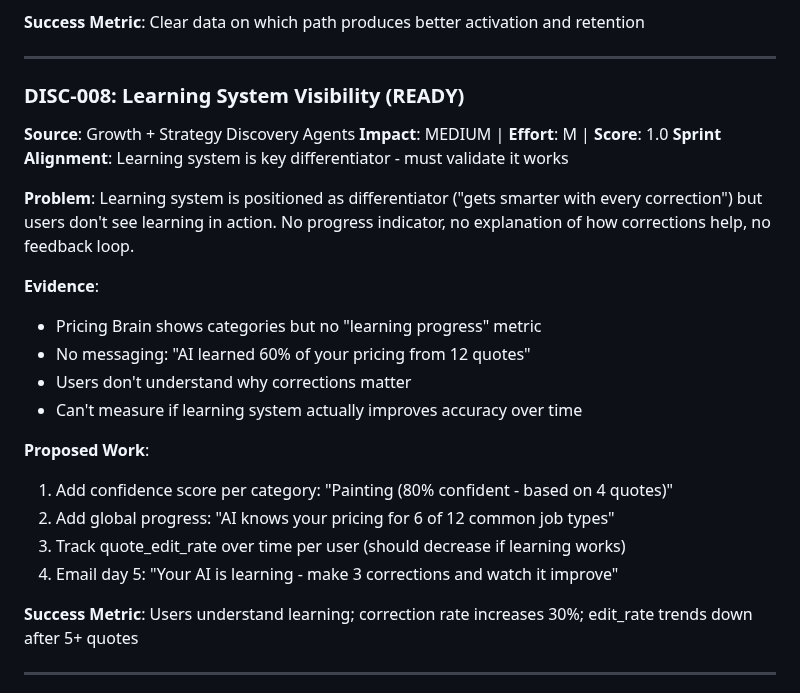
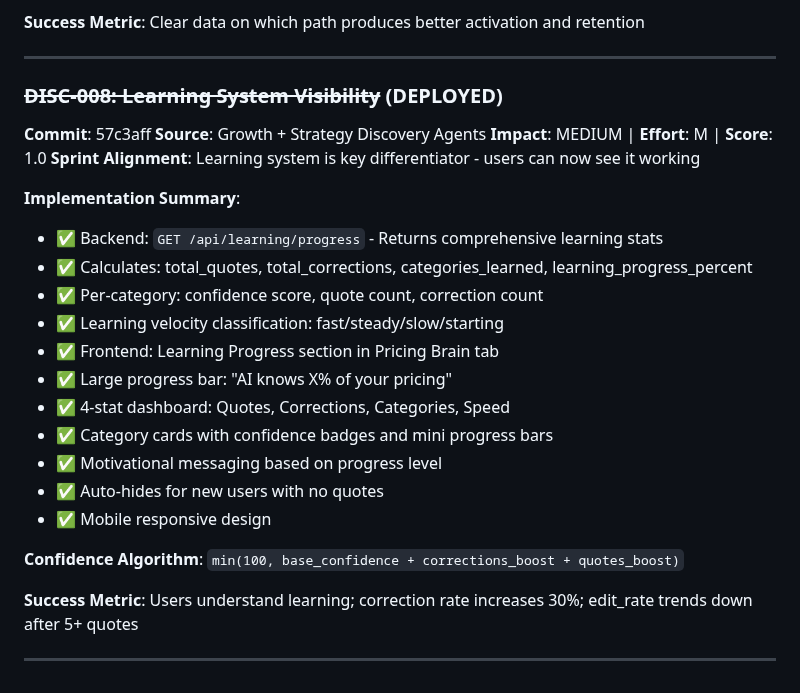
Before and after one commit to eddiesanjuan/quotedIT, a Markdown page: ENGINEERING_STATE.md, the part around the change. GitHub-like rendering.

```diff
--- a/ENGINEERING_STATE.md
+++ b/ENGINEERING_STATE.md
@@ -1269,25 +1269,27 @@ GET /api/billing/plans - Available pricing (public)
 
 ---
 
-### DISC-008: Learning System Visibility (READY)
-
+### ~~DISC-008: Learning System Visibility~~ (DEPLOYED)
+
+**Commit**: 57c3aff
 **Source**: Growth + Strategy Discovery Agents
 **Impact**: MEDIUM | **Effort**: M | **Score**: 1.0
-**Sprint Alignment**: Learning system is key differentiator - must validate it works
-
-**Problem**: Learning system is positioned as differentiator ("gets smarter with every correction") but users don't see learning in action. No progress indicator, no explanation of how corrections help, no feedback loop.
-
-**Evidence**:
-- Pricing Brain shows categories but no "learning progress" metric
-- No messaging: "AI learned 60% of your pricing from 12 quotes"
-- Users don't understand why corrections matter
-- Can't measure if learning system actually improves accuracy over time
-
-**Proposed Work**:
-1. Add confidence score per category: "Painting (80% confident - based on 4 quotes)"
-2. Add global progress: "AI knows your pricing for 6 of 12 common job types"
-3. Track quote_edit_rate over time per user (should decrease if learning works)
-4. Email day 5: "Your AI is learning - make 3 corrections and watch it improve"
+**Sprint Alignment**: Learning system is key differentiator - users can now see it working
+
+**Implementation Summary**:
+- ✅ Backend: `GET /api/learning/progress` - Returns comprehensive learning stats
+- ✅ Calculates: total_quotes, total_corrections, categories_learned, learning_progress_percent
+- ✅ Per-category: confidence score, quote count, correction count
+- ✅ Learning velocity classification: fast/steady/slow/starting
+- ✅ Frontend: Learning Progress section in Pricing Brain tab
+- ✅ Large progress bar: "AI knows X% of your pricing"
+- ✅ 4-stat dashboard: Quotes, Corrections, Categories, Speed
+- ✅ Category cards with confidence badges and mini progress bars
+- ✅ Motivational messaging based on progress level
+- ✅ Auto-hides for new users with no quotes
+- ✅ Mobile responsive design
+
+**Confidence Algorithm**: `min(100, base_confidence + corrections_boost + quotes_boost)`
 
 **Success Metric**: Users understand learning; correction rate increases 30%; edit_rate trends down after 5+ quotes
 
```
Also changed, not shown: ACTION_LOG.md (+4 -1 lines).
